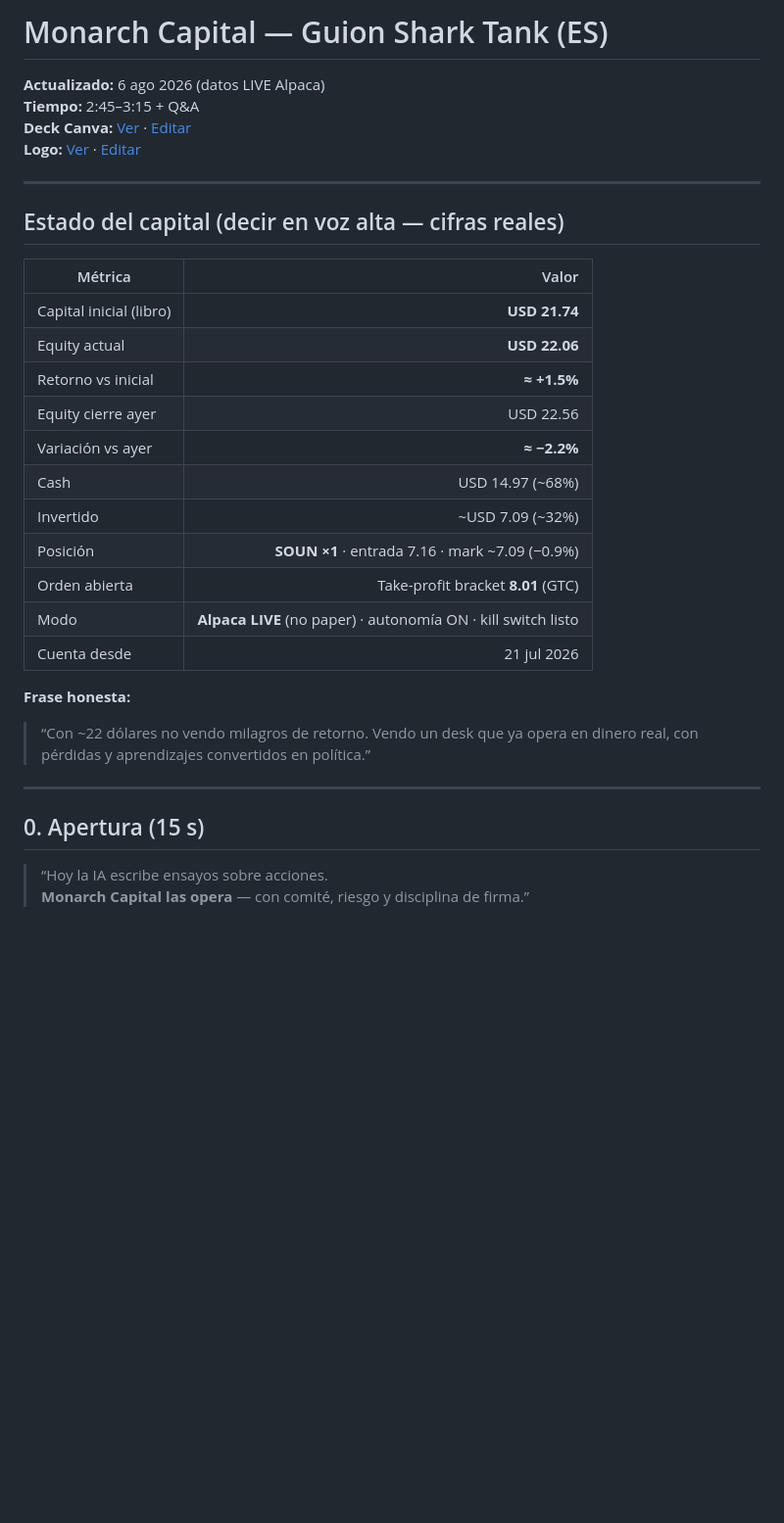
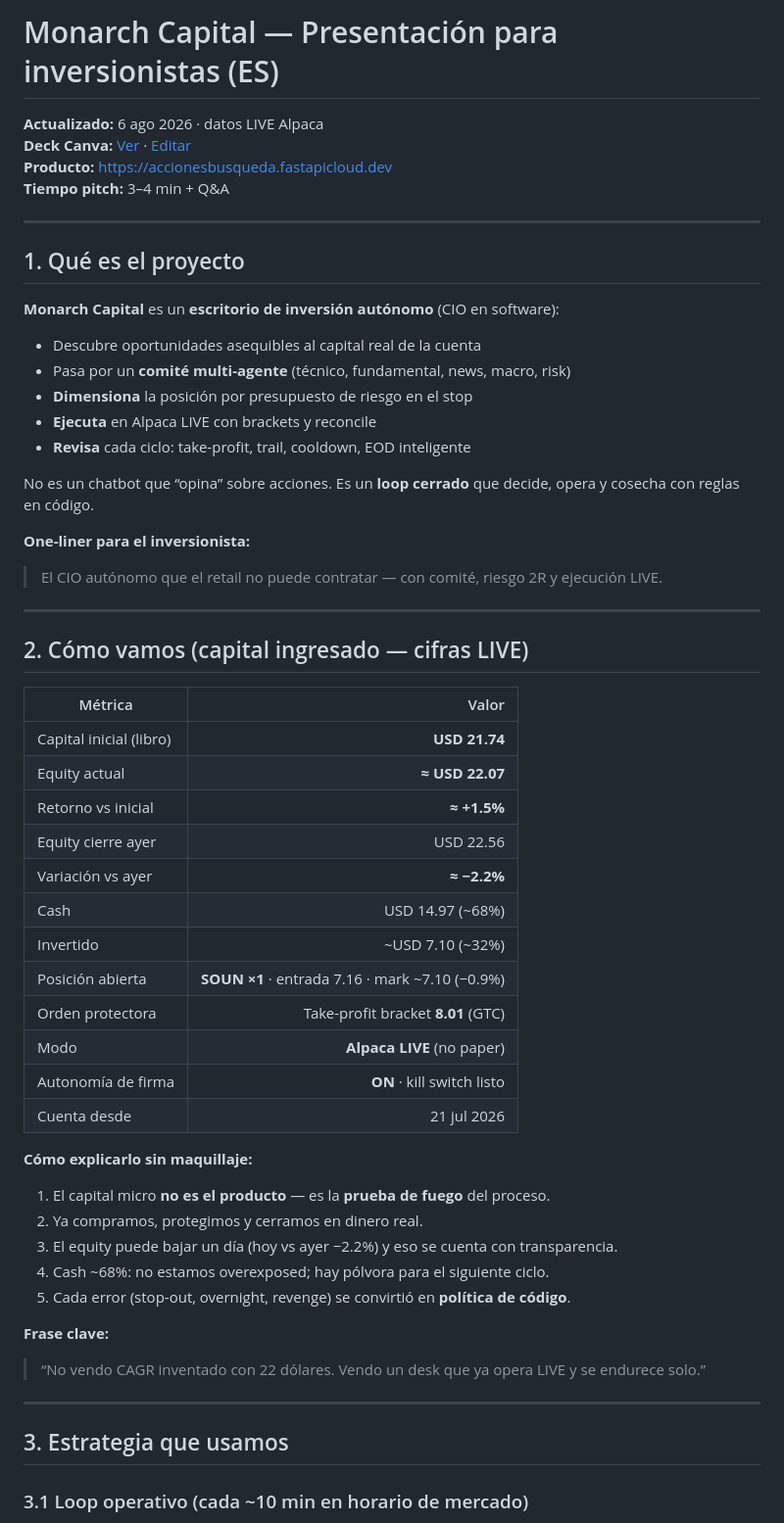
Before and after one commit to saorjuela14-lab/ACCIONESBUSQUEDA, a Markdown page: dashboard/pitch/MONARCH_CAPITAL_SHARK_TANK.md, the part around one of its changes. Shown at 98% size. Rendered like a GitHub page; blank space fills up the shorter version.

```diff
--- a/dashboard/pitch/MONARCH_CAPITAL_SHARK_TANK.md
+++ b/dashboard/pitch/MONARCH_CAPITAL_SHARK_TANK.md
@@ -1,35 +1,60 @@
-# Monarch Capital — Guion Shark Tank (ES)
+# Monarch Capital — Presentación para inversionistas (ES)
 
-**Actualizado:** 6 ago 2026 (datos LIVE Alpaca)
-**Tiempo:** 2:45–3:15 + Q&A
+**Actualizado:** 6 ago 2026 · datos LIVE Alpaca
 **Deck Canva:** [Ver](https://www.canva.com/d/Okhpj0q7BYqRTFM) · [Editar](https://www.canva.com/d/FqQgkNCyk_R8qwD)
-**Logo:** [Ver](https://www.canva.com/d/IAoEh0yNiqepJ_1) · [Editar](https://www.canva.com/d/FKv4zrJAyPOTVpX)
+**Producto:** https://accionesbusqueda.fastapicloud.dev
+**Tiempo pitch:** 3–4 min + Q&A
 
 ---
 
-## Estado del capital (decir en voz alta — cifras reales)
+## 1. Qué es el proyecto
+
+**Monarch Capital** es un **escritorio de inversión autónomo** (CIO en software):
+
+- Descubre oportunidades asequibles al capital real de la cuenta
+- Pasa por un **comité multi-agente** (técnico, fundamental, news, macro, risk)
+- **Dimensiona** la posición por presupuesto de riesgo en el stop
+- **Ejecuta** en Alpaca LIVE con brackets y reconcile
+- **Revisa** cada ciclo: take-profit, trail, cooldown, EOD inteligente
+
+No es un chatbot que “opina” sobre acciones. Es un **loop cerrado** que decide, opera y cosecha con reglas en código.
+
+**One-liner para el inversionista:**
+> El CIO autónomo que el retail no puede contratar — con comité, riesgo 2R y ejecución LIVE.
+
+---
+
+## 2. Cómo vamos (capital ingresado — cifras LIVE)
 
 | Métrica | Valor |
 |--------|------:|
 | Capital inicial (libro) | **USD 21.74** |
-| Equity actual | **USD 22.06** |
+| Equity actual | **≈ USD 22.07** |
 | Retorno vs inicial | **≈ +1.5%** |
 | Equity cierre ayer | USD 22.56 |
 | Variación vs ayer | **≈ −2.2%** |
 | Cash | USD 14.97 (~68%) |
-| Invertido | ~USD 7.09 (~32%) |
-| Posición | **SOUN ×1** · entrada 7.16 · mark ~7.09 (−0.9%) |
-| Orden abierta | Take-profit bracket **8.01** (GTC) |
-| Modo | **Alpaca LIVE** (no paper) · autonomía ON · kill switch listo |
+| Invertido | ~USD 7.10 (~32%) |
+| Posición abierta | **SOUN ×1** · entrada 7.16 · mark ~7.10 (−0.9%) |
+| Orden protectora | Take-profit bracket **8.01** (GTC) |
+| Modo | **Alpaca LIVE** (no paper) |
+| Autonomía de firma | **ON** · kill switch listo |
 | Cuenta desde | 21 jul 2026 |
 
-**Frase honesta:**
-> “Con ~22 dólares no vendo milagros de retorno. Vendo un desk que ya opera en dinero real, con pérdidas y aprendizajes convertidos en política.”
+**Cómo explicarlo sin maquillaje:**
+
+1. El capital micro **no es el producto** — es la **prueba de fuego** del proceso.
+2. Ya compramos, protegimos y cerramos en dinero real.
+3. El equity puede bajar un día (hoy vs ayer −2.2%) y eso se cuenta con transparencia.
+4. Cash ~68%: no estamos overexposed; hay pólvora para el siguiente ciclo.
+5. Cada error (stop-out, overnight, revenge) se convirtió en **política de código**.
+
+**Frase clave:**
+> “No vendo CAGR inventado con 22 dólares. Vendo un desk que ya opera LIVE y se endurece solo.”
 
 ---
 
-## 0. Apertura (15 s)
+## 3. Estrategia que usamos
 
-> “Hoy la IA escribe ensayos sobre acciones.
-> **Monarch Capital las opera** — con comité, riesgo y disciplina de firma.”
+### 3.1 Loop operativo (cada ~10 min en horario de mercado)
 
```
Also changed, not shown: other parts of dashboard/pitch/MONARCH_CAPITAL_SHARK_TANK.md (+100 -74 lines).
